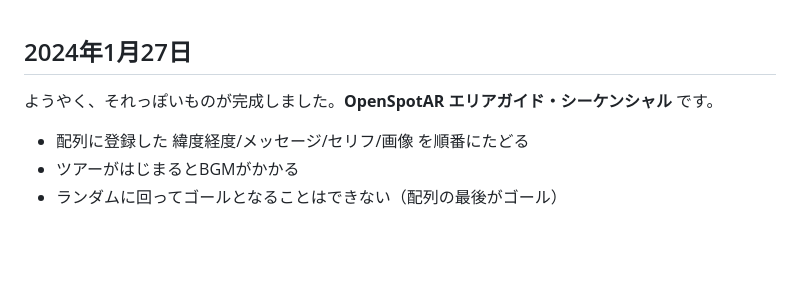
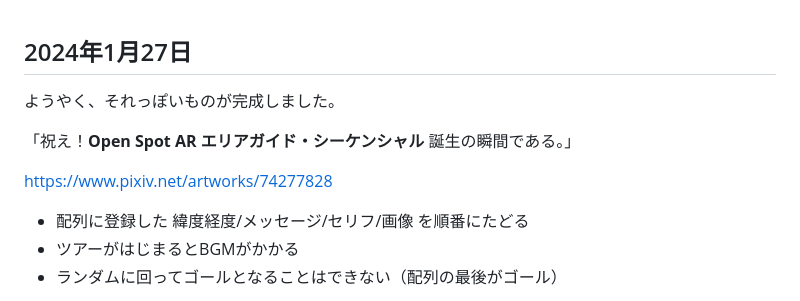
Before and after one commit to kagua/Open-Spot-AR, a Markdown page: 更新日記.md, the part around the change. Rendered like a GitHub page; blank space fills up the shorter version.

```diff
--- a/更新日記.md
+++ b/更新日記.md
@@ -1,6 +1,10 @@
 ## 2024年1月27日
 
-ようやく、それっぽいものが完成しました。**OpenSpotAR エリアガイド・シーケンシャル** です。
+ようやく、それっぽいものが完成しました。
+
+「祝え！**Open Spot AR エリアガイド・シーケンシャル** 誕生の瞬間である。」
+
+https://www.pixiv.net/artworks/74277828
 
 - 配列に登録した 緯度経度/メッセージ/セリフ/画像 を順番にたどる
 - ツアーがはじまるとBGMがかかる
```
